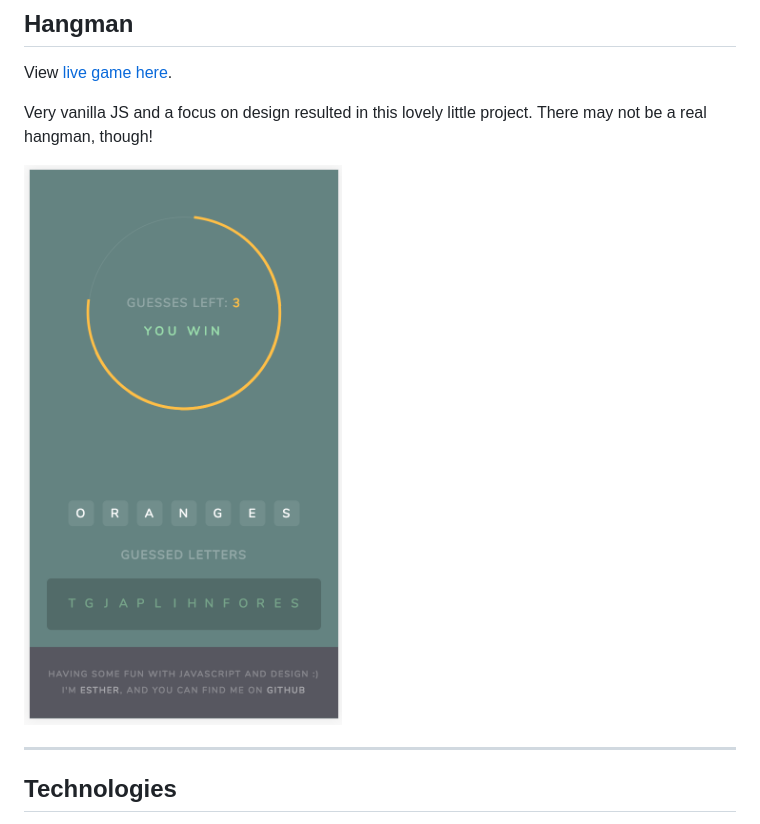
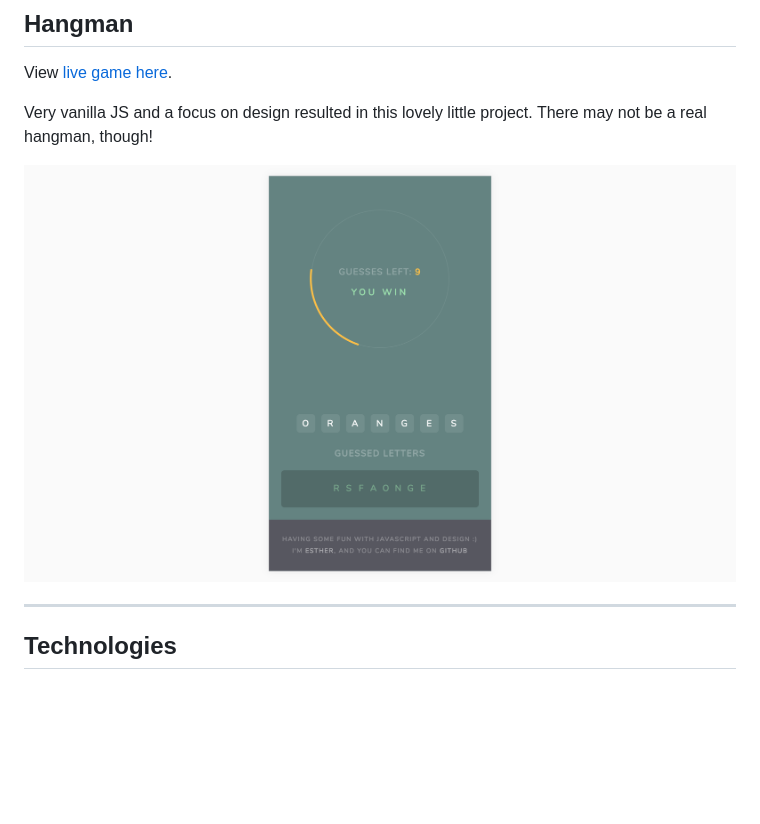
Before and after one commit to mindplace/hangman, a Markdown page: README.md, the part around the change. GitHub-like rendering; pictures changed too: hangman-game-screenshot.jpg (added), hangman-screenshot.jpg (deleted); blank space fills up the shorter version.

Commit message:
change screenshot

```diff
--- a/README.md
+++ b/README.md
@@ -4,7 +4,7 @@ View [live game here](https://mindplace.github.io/hangman/).
 
 Very vanilla JS and a focus on design resulted in this lovely little project. There may not be a real hangman, though!
 
-![hangman-screenshot](hangman-screenshot.jpg)
+![hangman-screenshot](hangman-game-screenshot.jpg)
 
 <hr>
 
```
